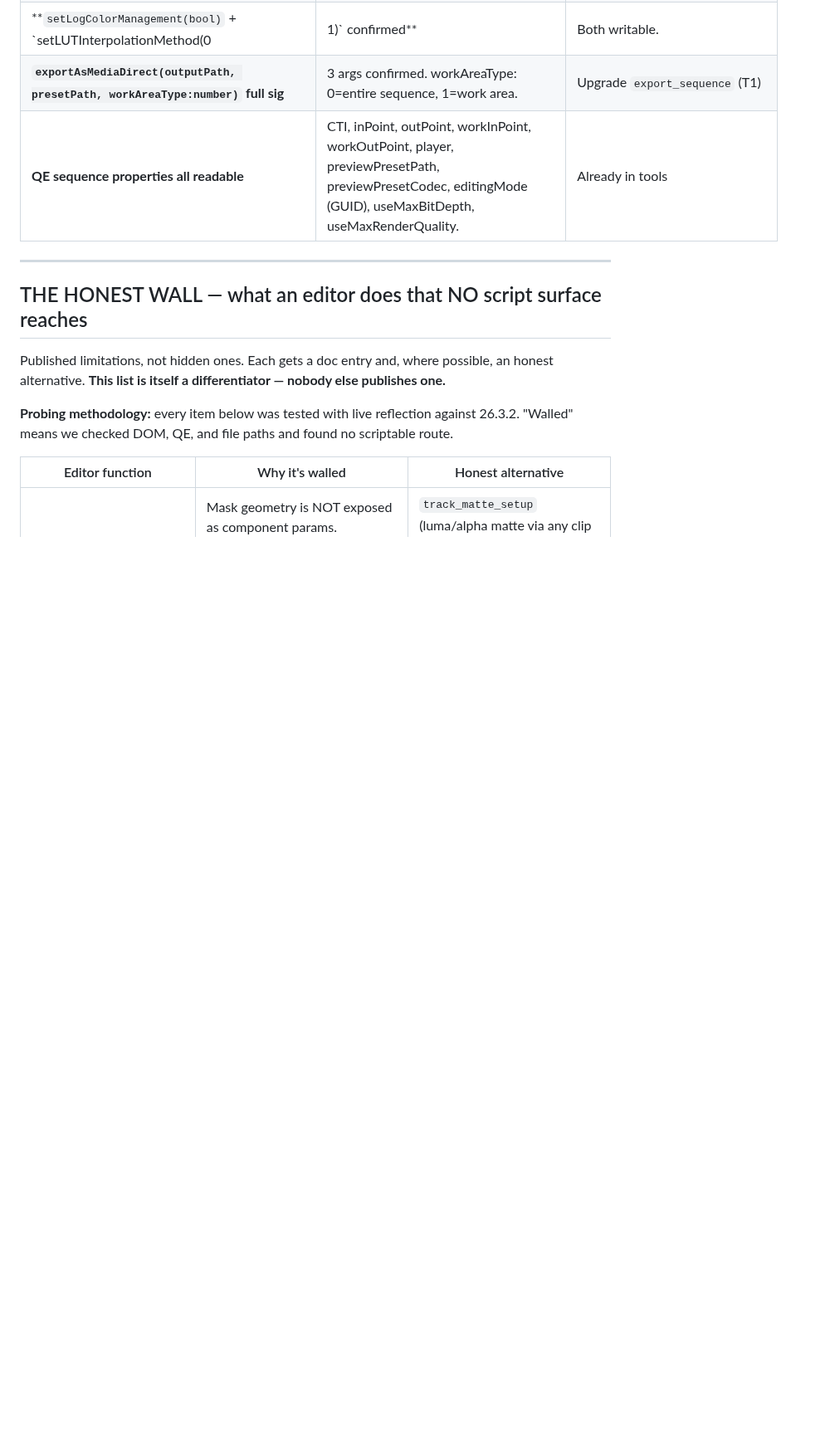
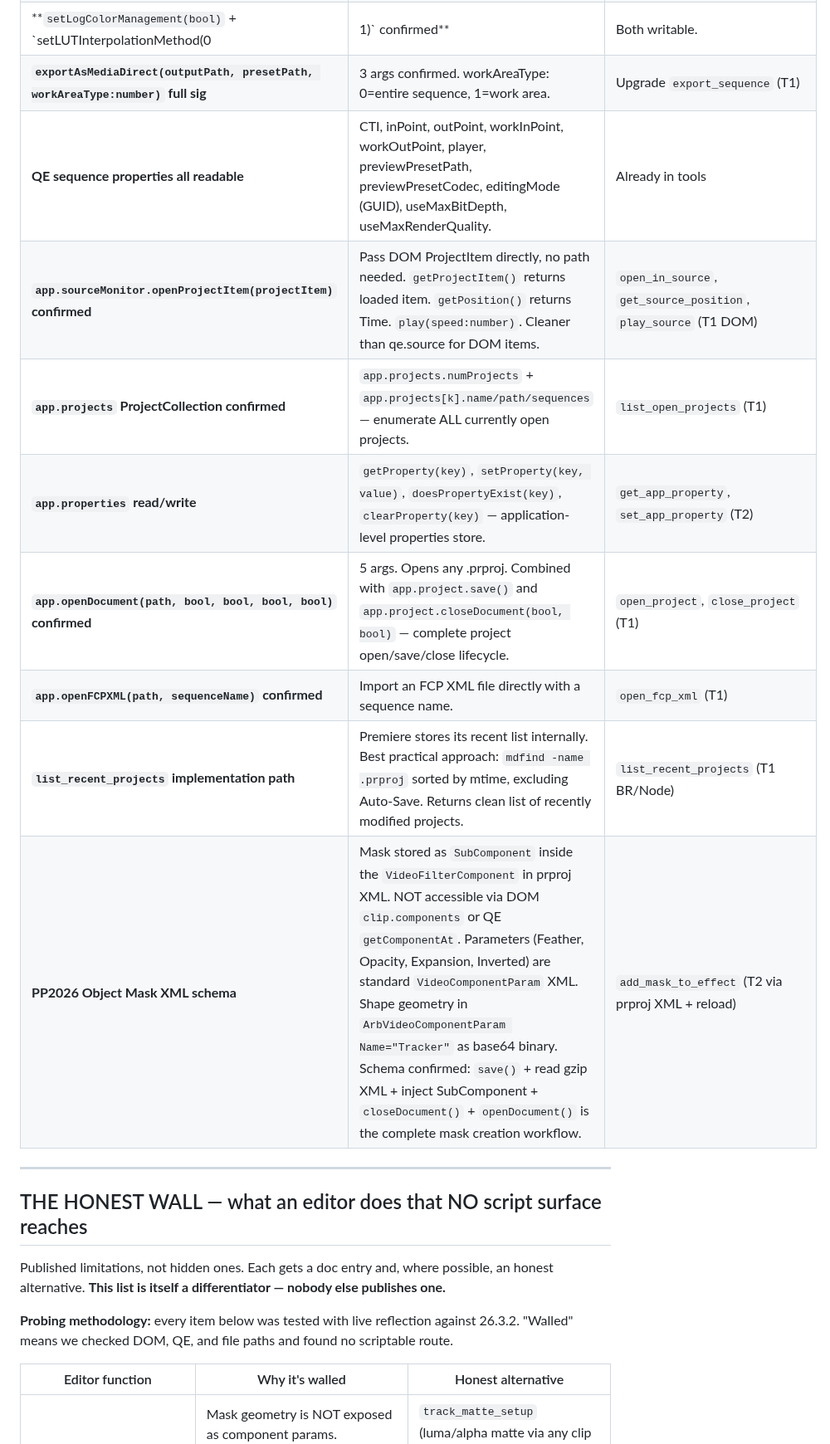
Before and after one commit to skrfilms/premiere-mcp, a Markdown page: docs/TOOL-CATALOGUE-600.md, the part around the change. Shown at 83% size. Drawn GitHub-style; blank space fills up the shorter version.

Commit message:
docs(catalogue): Final probe session findings
- PP2026 Object Mask XML schema confirmed: SubComponent in VideoFilterComponent,
  binary ArbVideoComponentParam for shape geometry, standard VideoComponentParam
  for Feather/Opacity/Expansion/Inverted. Full workflow: save + read prproj gzip
  XML + inject SubComponent + closeDocument + openDocument.
- Essential Sound via setProjectMetadata confirmed (10 ESP keys all OK)
- app.sourceMonitor.openProjectItem(item) confirmed
- app.projects ProjectCollection confirmed
- list_recent_projects via mdfind sorted by mtime
- app.openDocument/closeDocument/save confirmed
- app.openFCPXML(path, seqName) confirmed
- app.properties.getProperty/setProperty confirmed

```diff
--- a/docs/TOOL-CATALOGUE-600.md
+++ b/docs/TOOL-CATALOGUE-600.md
@@ -583,6 +583,13 @@ These were listed as "walled". Live probing on 26.3.2 confirmed scriptable paths
 | **`setLogColorManagement(bool)` + `setLUTInterpolationMethod(0|1)` confirmed** | Both writable. | `set_log_color_management`, `set_lut_interpolation` (T1) |
 | **`exportAsMediaDirect(outputPath, presetPath, workAreaType:number)` full sig** | 3 args confirmed. workAreaType: 0=entire sequence, 1=work area. | Upgrade `export_sequence` (T1) |
 | **QE sequence properties all readable** | CTI, inPoint, outPoint, workInPoint, workOutPoint, player, previewPresetPath, previewPresetCodec, editingMode (GUID), useMaxBitDepth, useMaxRenderQuality. | Already in tools |
+| **`app.sourceMonitor.openProjectItem(projectItem)` confirmed** | Pass DOM ProjectItem directly, no path needed. `getProjectItem()` returns loaded item. `getPosition()` returns Time. `play(speed:number)`. Cleaner than qe.source for DOM items. | `open_in_source`, `get_source_position`, `play_source` (T1 DOM) |
+| **`app.projects` ProjectCollection confirmed** | `app.projects.numProjects` + `app.projects[k].name/path/sequences` — enumerate ALL currently open projects. | `list_open_projects` (T1) |
+| **`app.properties` read/write** | `getProperty(key)`, `setProperty(key, value)`, `doesPropertyExist(key)`, `clearProperty(key)` — application-level properties store. | `get_app_property`, `set_app_property` (T2) |
+| **`app.openDocument(path, bool, bool, bool, bool)` confirmed** | 5 args. Opens any .prproj. Combined with `app.project.save()` and `app.project.closeDocument(bool, bool)` — complete project open/save/close lifecycle. | `open_project`, `close_project` (T1) |
+| **`app.openFCPXML(path, sequenceName)` confirmed** | Import an FCP XML file directly with a sequence name. | `open_fcp_xml` (T1) |
+| **`list_recent_projects` implementation path** | Premiere stores its recent list internally. Best practical approach: `mdfind -name .prproj` sorted by mtime, excluding Auto-Save. Returns clean list of recently modified projects. | `list_recent_projects` (T1 BR/Node) |
+| **PP2026 Object Mask XML schema** | Mask stored as `SubComponent` inside the `VideoFilterComponent` in prproj XML. NOT accessible via DOM `clip.components` or QE `getComponentAt`. Parameters (Feather, Opacity, Expansion, Inverted) are standard `VideoComponentParam` XML. Shape geometry in `ArbVideoComponentParam Name="Tracker"` as base64 binary. Schema confirmed: `save()` + read gzip XML + inject SubComponent + `closeDocument()` + `openDocument()` is the complete mask creation workflow. | `add_mask_to_effect` (T2 via prproj XML + reload) |
 
 ---
 
```
